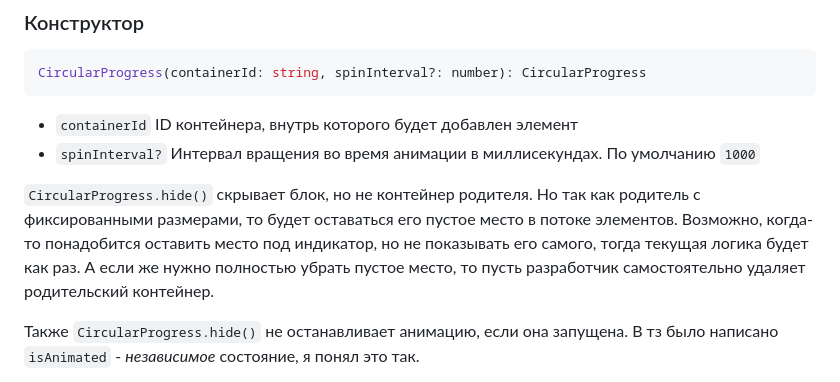
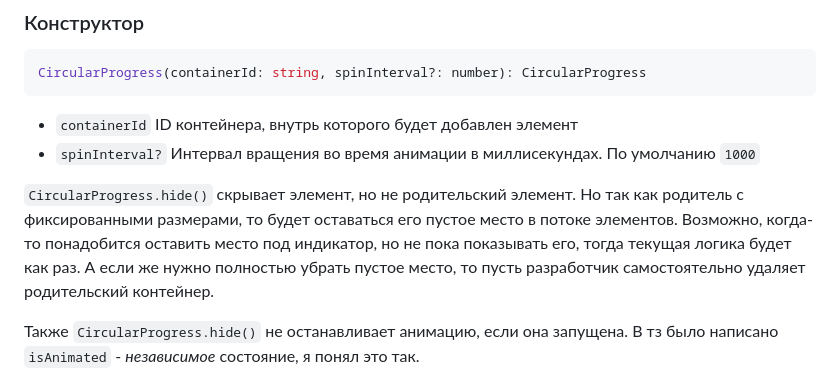
Before and after one commit to shrimpwhat/circular-progress, a Markdown page: README.md, the part around the change. Rendered like a GitHub page.

```diff
--- a/README.md
+++ b/README.md
@@ -41,7 +41,7 @@ CircularProgress(containerId: string, spinInterval?: number): CircularProgress
 - `containerId` ID контейнера, внутрь которого будет добавлен элемент
 - `spinInterval?` Интервал вращения во время анимации в миллисекундах. По умолчанию `1000`
 
-`CircularProgress.hide()` скрывает блок, но не контейнер родителя. Но так как родитель с фиксированными размерами, то будет оставаться его пустое место в потоке элементов. Возможно, когда-то понадобится оставить место под индикатор, но не показывать его самого, тогда текущая логика будет как раз. А если же нужно полностью убрать пустое место, то пусть разработчик самостоятельно удаляет родительский контейнер.
+`CircularProgress.hide()` скрывает элемент, но не родительский элемент. Но так как родитель с фиксированными размерами, то будет оставаться его пустое место в потоке элементов. Возможно, когда-то понадобится оставить место под индикатор, но не пока показывать его, тогда текущая логика будет как раз. А если же нужно полностью убрать пустое место, то пусть разработчик самостоятельно удаляет родительский контейнер.
 
 Также `CircularProgress.hide()` не останавливает анимацию, если она запущена. В тз было написано `isAnimated` - _независимое_ состояние, я понял это так.
 
```
